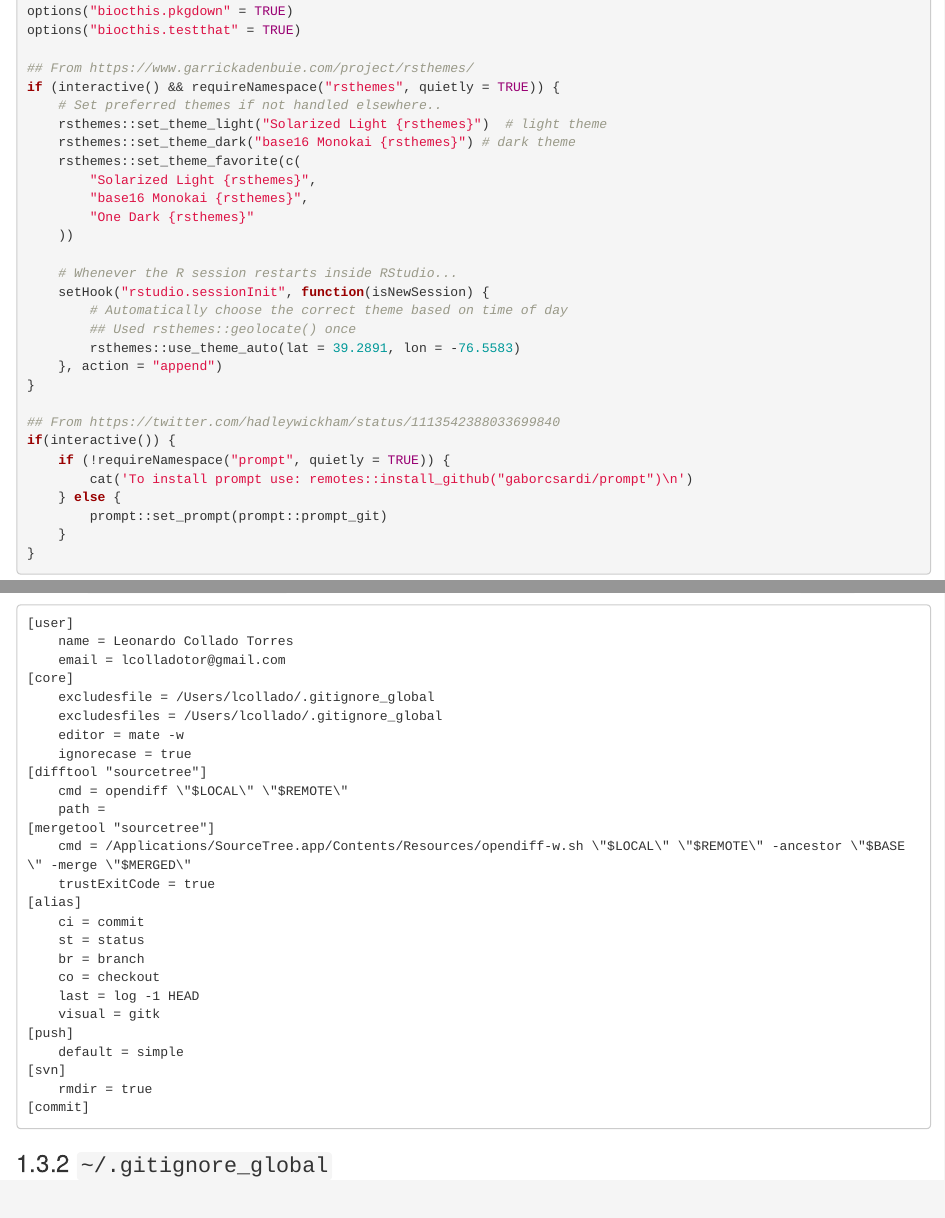
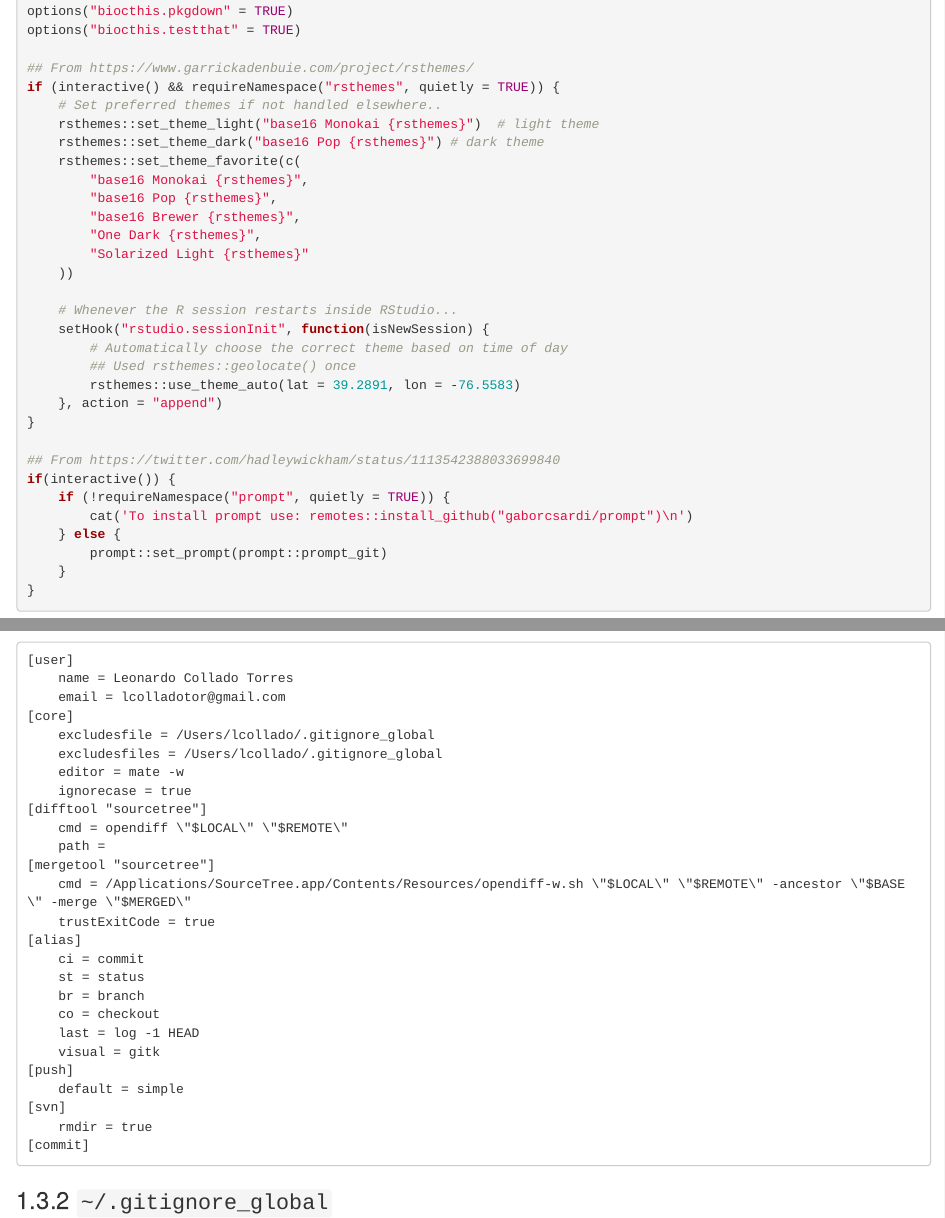
Before and after one commit to lcolladotor/bioc_team_ds, an R Markdown document (16_config_files.Rmd): the page in a window 1100 px wide, from 3740 px down, and a second part further down, joined at a grey line. Rendered offline with R 4.5, knitr and Pandoc, with nearby package versions; drawn as R Markdown's standard HTML page in place of the format the file asks for.

Commit message:
change rsthemes

```diff
--- a/16_config_files.Rmd
+++ b/16_config_files.Rmd
@@ -207,12 +207,14 @@ options("biocthis.testthat" = TRUE)
 ## From https://www.garrickadenbuie.com/project/rsthemes/
 if (interactive() && requireNamespace("rsthemes", quietly = TRUE)) {
     # Set preferred themes if not handled elsewhere..
-    rsthemes::set_theme_light("Solarized Light {rsthemes}")  # light theme
-    rsthemes::set_theme_dark("base16 Monokai {rsthemes}") # dark theme
+    rsthemes::set_theme_light("base16 Monokai {rsthemes}")  # light theme
+    rsthemes::set_theme_dark("base16 Pop {rsthemes}") # dark theme
     rsthemes::set_theme_favorite(c(
-        "Solarized Light {rsthemes}",
         "base16 Monokai {rsthemes}",
-        "One Dark {rsthemes}"
+        "base16 Pop {rsthemes}",
+        "base16 Brewer {rsthemes}",
+        "One Dark {rsthemes}",
+        "Solarized Light {rsthemes}"
     ))
 
     # Whenever the R session restarts inside RStudio...
```
